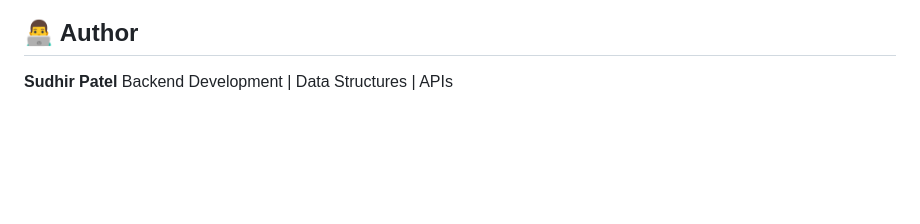
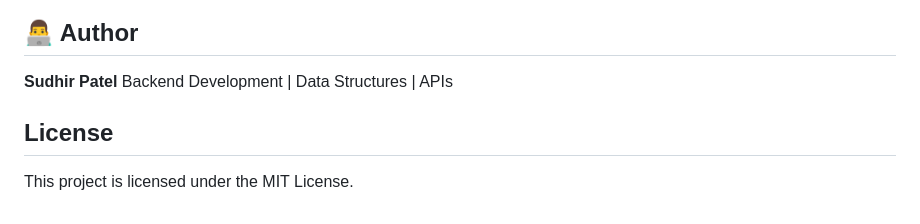
Before and after one commit to sudhirskp/stock_DashBoard, a Markdown page: README.md, the part around the change. Drawn GitHub-style; blank space fills up the shorter version.

Commit message:
Add license section to README

```diff
--- a/README.md
+++ b/README.md
@@ -198,3 +198,6 @@ The dashboard fetches live data from the FastAPI backend and plots it using **Pl
 
 **Sudhir Patel**
 Backend Development | Data Structures | APIs
+
+## License
+This project is licensed under the MIT License.
```
